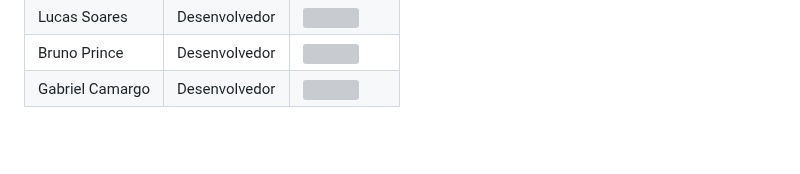
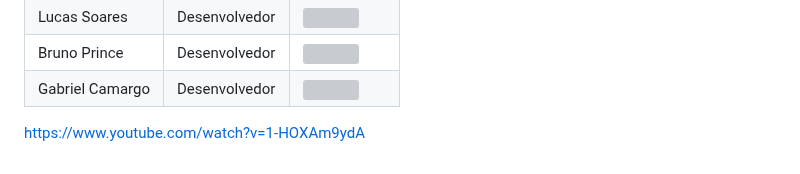
Before and after one commit to Capydev-jac/Capydev, a Markdown page: README.md, the part around the change. Rendered like a GitHub page; blank space fills up the shorter version; grey boxes are pictures that could not be loaded.

Commit message:
link do video

```diff
--- a/README.md
+++ b/README.md
@@ -80,3 +80,5 @@ RNF.06 - O visual deve ser responsivo.
 | Lucas Soares | Desenvolvedor | <a href="https://github.com/lucasgss0000"><img src="https://skillicons.dev/icons?i=github"></a> |
 | Bruno Prince | Desenvolvedor | <a href="https://github.com/BrunoPrince1"><img src="https://skillicons.dev/icons?i=github"></a> |
 | Gabriel Camargo | Desenvolvedor | <a href="https://github.com/gabecamargo"><img src="https://skillicons.dev/icons?i=github"></a> |
+
+https://www.youtube.com/watch?v=1-HOXAm9ydA
```
